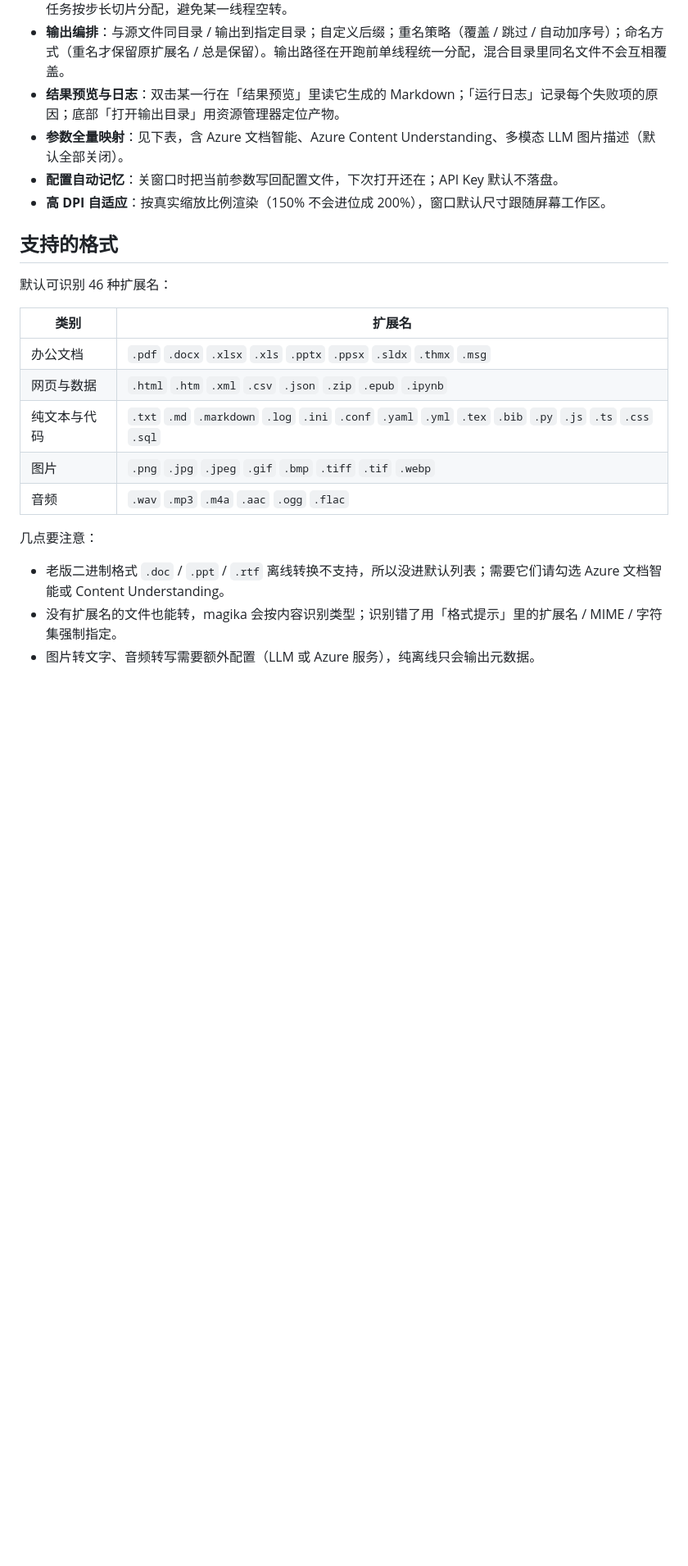
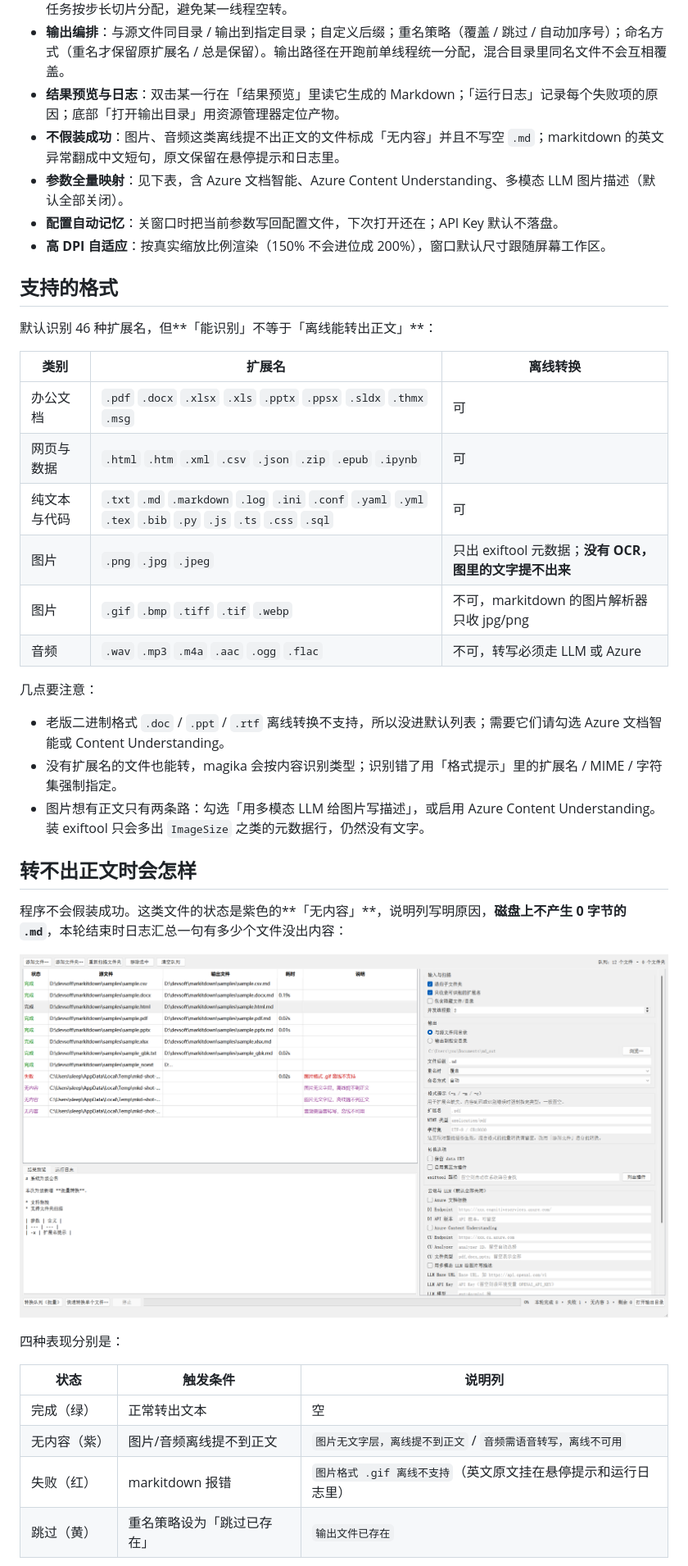
Before and after one commit to haitaoshui1001/markitdown_win, a Markdown page: README.md, the part around one of its changes. Shown at 82% size. Rendered like a GitHub page; pictures changed too: assets/screenshot-no-content.png (added); blank space fills up the shorter version.

```diff
--- a/README.md
+++ b/README.md
@@ -17,24 +17,42 @@
 - **多线程**：默认 2 线程，可调。每个线程复用一个 `MarkItDown` 实例，magika 的 onnx 模型只初始化一次；任务按步长切片分配，避免某一线程空转。
 - **输出编排**：与源文件同目录 / 输出到指定目录；自定义后缀；重名策略（覆盖 / 跳过 / 自动加序号）；命名方式（重名才保留原扩展名 / 总是保留）。输出路径在开跑前单线程统一分配，混合目录里同名文件不会互相覆盖。
 - **结果预览与日志**：双击某一行在「结果预览」里读它生成的 Markdown；「运行日志」记录每个失败项的原因；底部「打开输出目录」用资源管理器定位产物。
+- **不假装成功**：图片、音频这类离线提不出正文的文件标成「无内容」并且不写空 `.md`；markitdown 的英文异常翻成中文短句，原文保留在悬停提示和日志里。
 - **参数全量映射**：见下表，含 Azure 文档智能、Azure Content Understanding、多模态 LLM 图片描述（默认全部关闭）。
 - **配置自动记忆**：关窗口时把当前参数写回配置文件，下次打开还在；API Key 默认不落盘。
 - **高 DPI 自适应**：按真实缩放比例渲染（150% 不会进位成 200%），窗口默认尺寸跟随屏幕工作区。
 
 ## 支持的格式
 
-默认可识别 46 种扩展名：
+默认识别 46 种扩展名，但**「能识别」不等于「离线能转出正文」**：
 
-| 类别 | 扩展名 |
-| --- | --- |
-| 办公文档 | `.pdf` `.docx` `.xlsx` `.xls` `.pptx` `.ppsx` `.sldx` `.thmx` `.msg` |
-| 网页与数据 | `.html` `.htm` `.xml` `.csv` `.json` `.zip` `.epub` `.ipynb` |
-| 纯文本与代码 | `.txt` `.md` `.markdown` `.log` `.ini` `.conf` `.yaml` `.yml` `.tex` `.bib` `.py` `.js` `.ts` `.css` `.sql` |
-| 图片 | `.png` `.jpg` `.jpeg` `.gif` `.bmp` `.tiff` `.tif` `.webp` |
-| 音频 | `.wav` `.mp3` `.m4a` `.aac` `.ogg` `.flac` |
+| 类别 | 扩展名 | 离线转换 |
+| --- | --- | --- |
+| 办公文档 | `.pdf` `.docx` `.xlsx` `.xls` `.pptx` `.ppsx` `.sldx` `.thmx` `.msg` | 可 |
+| 网页与数据 | `.html` `.htm` `.xml` `.csv` `.json` `.zip` `.epub` `.ipynb` | 可 |
+| 纯文本与代码 | `.txt` `.md` `.markdown` `.log` `.ini` `.conf` `.yaml` `.yml` `.tex` `.bib` `.py` `.js` `.ts` `.css` `.sql` | 可 |
+| 图片 | `.png` `.jpg` `.jpeg` | 只出 exiftool 元数据；**没有 OCR，图里的文字提不出来** |
+| 图片 | `.gif` `.bmp` `.tiff` `.tif` `.webp` | 不可，markitdown 的图片解析器只收 jpg/png |
+| 音频 | `.wav` `.mp3` `.m4a` `.aac` `.ogg` `.flac` | 不可，转写必须走 LLM 或 Azure |
 
 几点要注意：
 
 - 老版二进制格式 `.doc` / `.ppt` / `.rtf` 离线转换不支持，所以没进默认列表；需要它们请勾选 Azure 文档智能或 Content Understanding。
 - 没有扩展名的文件也能转，magika 会按内容识别类型；识别错了用「格式提示」里的扩展名 / MIME / 字符集强制指定。
-- 图片转文字、音频转写需要额外配置（LLM 或 Azure 服务），纯离线只会输出元数据。
+- 图片想有正文只有两条路：勾选「用多模态 LLM 给图片写描述」，或启用 Azure Content Understanding。装 exiftool 只会多出 `ImageSize` 之类的元数据行，仍然没有文字。
+
+## 转不出正文时会怎样
+
+程序不会假装成功。这类文件的状态是紫色的**「无内容」**，说明列写明原因，**磁盘上不产生 0 字节的 `.md`**，本轮结束时日志汇总一句有多少个文件没出内容：
+
+![无内容与失败状态的界面表现](assets/screenshot-no-content.png)
+
+四种表现分别是：
+
+| 状态 | 触发条件 | 说明列 |
+| --- | --- | --- |
+| 完成（绿） | 正常转出文本 | 空 |
+| 无内容（紫） | 图片/音频离线提不到正文 | `图片无文字层，离线提不到正文` / `音频需语音转写，离线不可用` |
+| 失败（红） | markitdown 报错 | `图片格式 .gif 离线不支持`（英文原文挂在悬停提示和运行日志里） |
+| 跳过（黄） | 重名策略设为「跳过已存在」 | `输出文件已存在` |
+
```
Also changed, not shown: other parts of README.md (+9 -3 lines), assets/screenshot.png, 6 other files.
